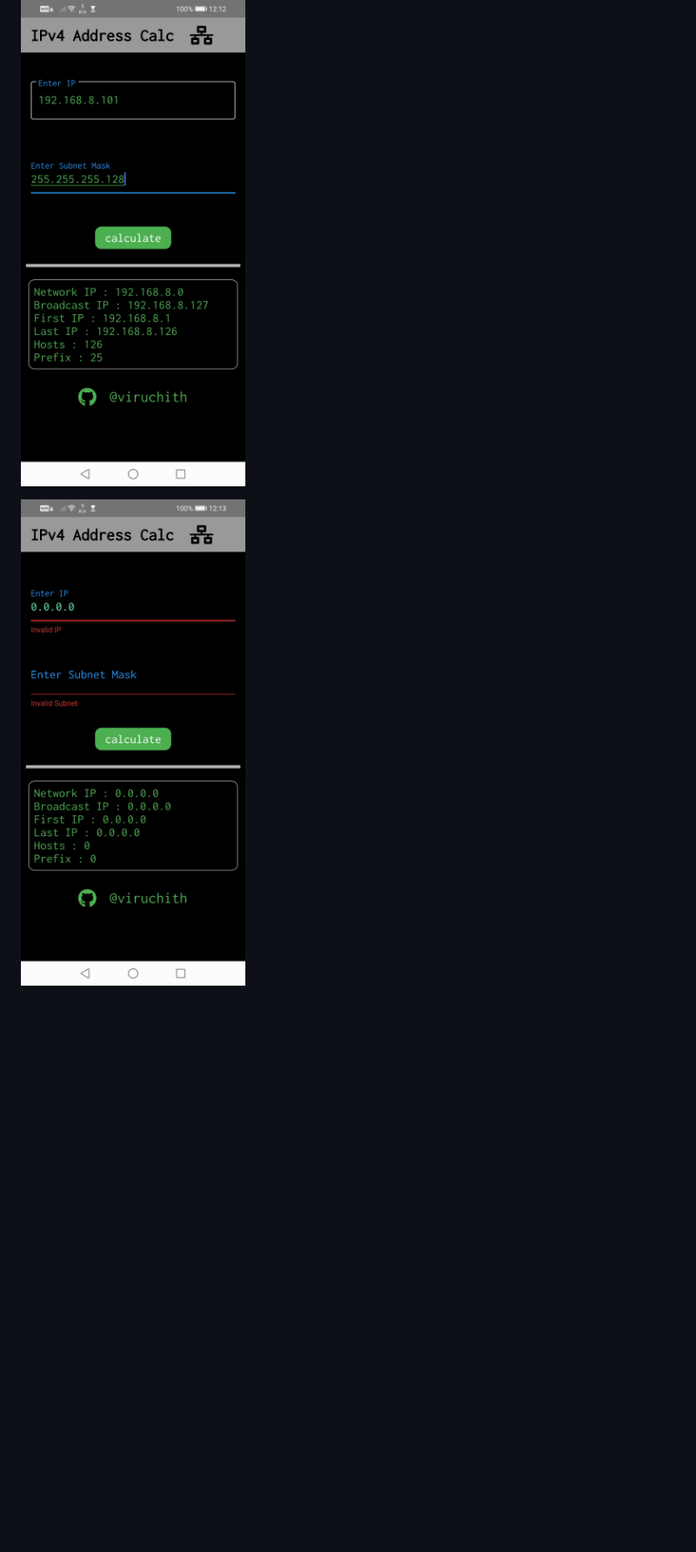
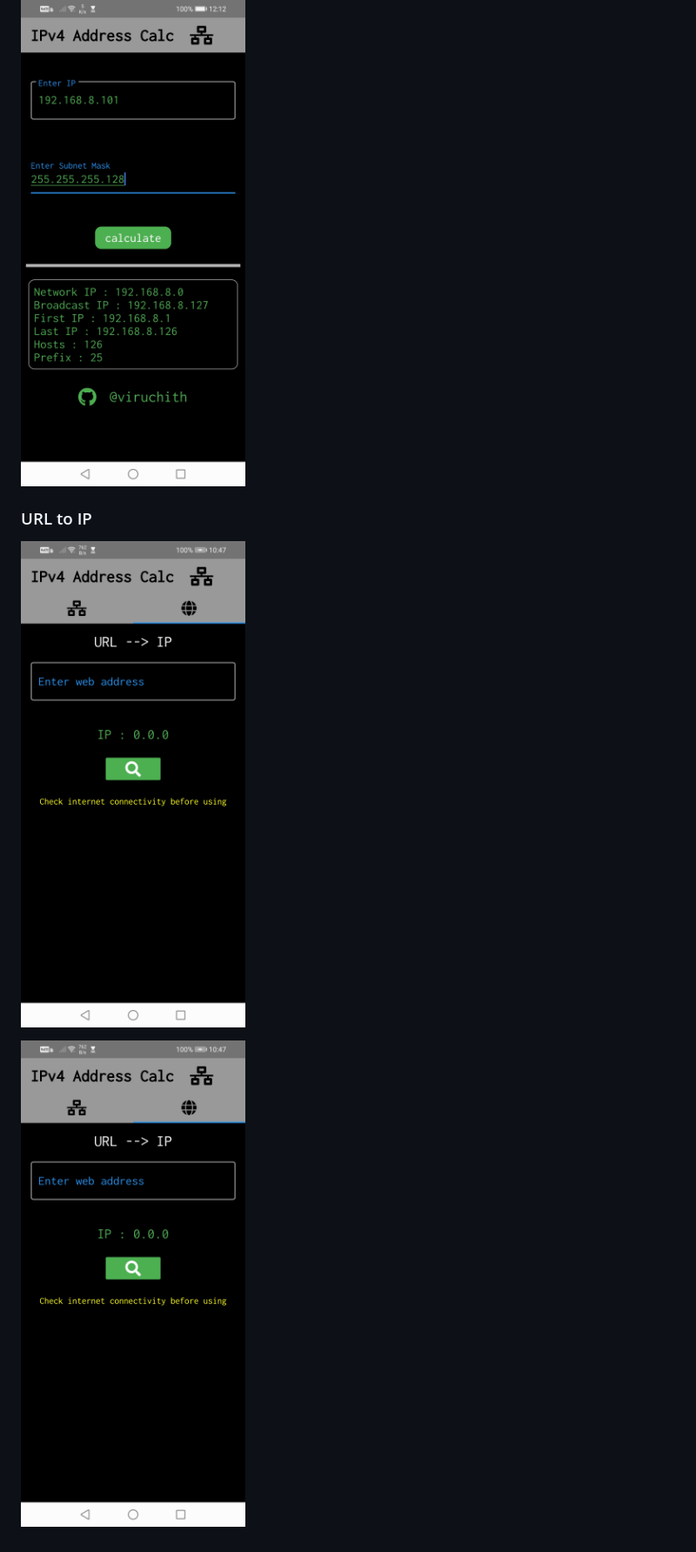
Before and after one commit to viruchith/Ipv4-calc-flutter, a Markdown page: README.md, the part around one of its changes. Shown at 87% size. Rendered like a GitHub page; pictures changed too: scrnshots/scrnshot3.jpg; blank space fills up the shorter version.

```diff
--- a/README.md
+++ b/README.md
@@ -21,6 +32,13 @@ You can download the Android app by clicking the link below.
 ![Image 1: ](scrnshots/scrnshot2.jpg)
 
 
+### URL to IP
+
 
 
 ![Image 1: ](scrnshots/scrnshot3.jpg)
+
+
+
+
+![Image 1: ](scrnshots/scrnshot3.jpg)
```
Also changed, not shown: other parts of README.md (+14 -3 lines), scrnshots/scrnshot4.jpg (added), 2 other files.
